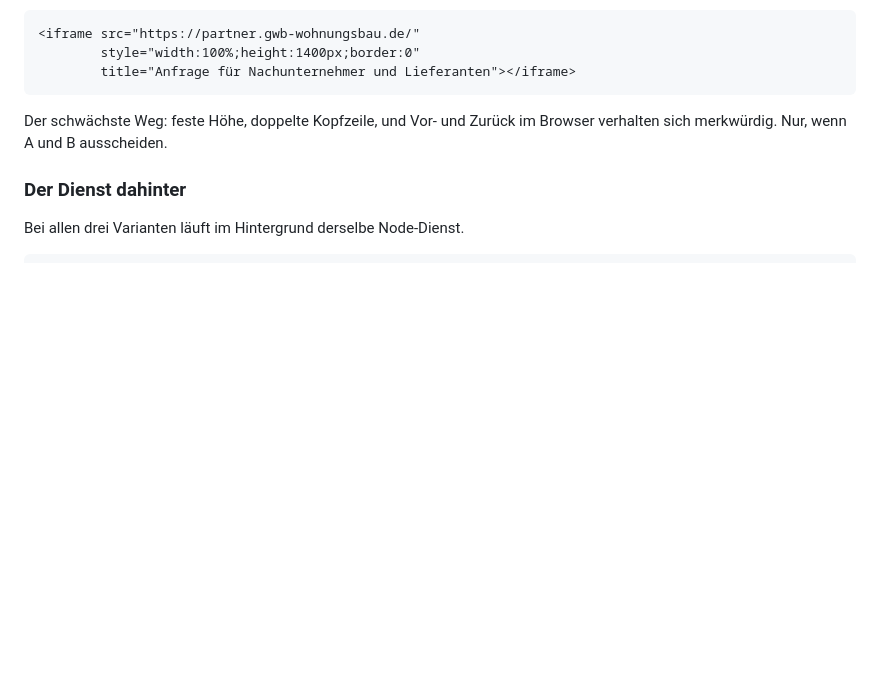
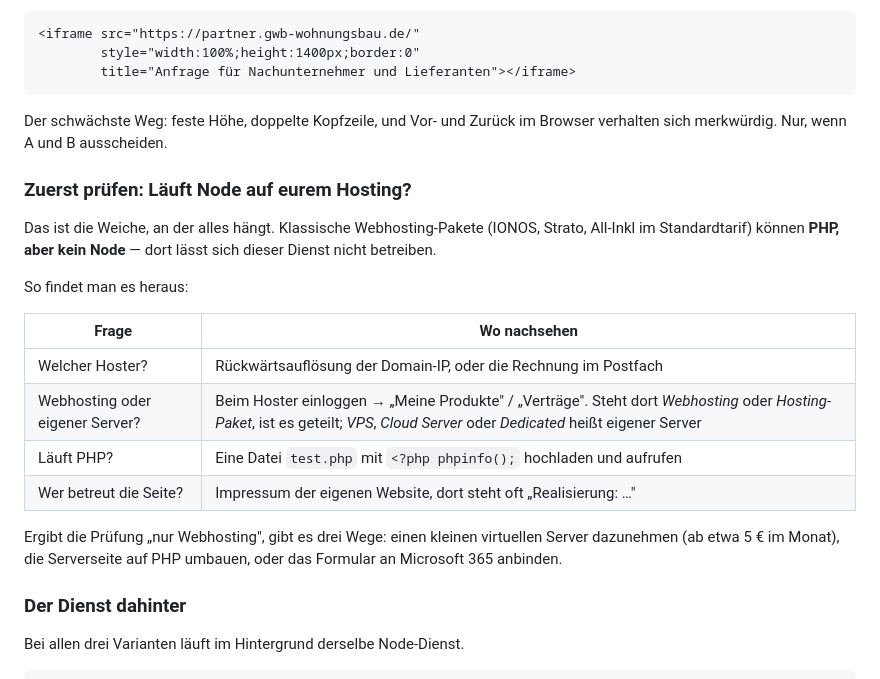
Before and after one commit to matsdenninger-ui/Angebots-Seite, a Markdown page: README.md, the part around the change. GitHub-like rendering; blank space fills up the shorter version.

Commit message:
README: Prüfschritte für die Betriebsvoraussetzungen ergänzen
Ob der Node-Dienst überhaupt laufen kann, entscheidet über den ganzen
Einbau. Klassische Webhosting-Pakete können PHP, aber kein Node. Die
Tabelle nennt, wo sich das nachsehen lässt.

Co-Authored-By: Claude Opus 5 <noreply@anthropic.com>
Claude-Session: https://claude.ai/code/session_01ARZ8HMksDCewHAfgP9S3V9

```diff
--- a/README.md
+++ b/README.md
@@ -212,6 +212,25 @@ anlegen und einbetten.
 Der schwächste Weg: feste Höhe, doppelte Kopfzeile, und Vor- und Zurück im
 Browser verhalten sich merkwürdig. Nur, wenn A und B ausscheiden.
 
+### Zuerst prüfen: Läuft Node auf eurem Hosting?
+
+Das ist die Weiche, an der alles hängt. Klassische Webhosting-Pakete (IONOS,
+Strato, All-Inkl im Standardtarif) können **PHP, aber kein Node** — dort lässt
+sich dieser Dienst nicht betreiben.
+
+So findet man es heraus:
+
+| Frage | Wo nachsehen |
+| --- | --- |
+| Welcher Hoster? | Rückwärtsauflösung der Domain-IP, oder die Rechnung im Postfach |
+| Webhosting oder eigener Server? | Beim Hoster einloggen → „Meine Produkte" / „Verträge". Steht dort *Webhosting* oder *Hosting-Paket*, ist es geteilt; *VPS*, *Cloud Server* oder *Dedicated* heißt eigener Server |
+| Läuft PHP? | Eine Datei `test.php` mit `<?php phpinfo();` hochladen und aufrufen |
+| Wer betreut die Seite? | Impressum der eigenen Website, dort steht oft „Realisierung: …" |
+
+Ergibt die Prüfung „nur Webhosting", gibt es drei Wege: einen kleinen virtuellen
+Server dazunehmen (ab etwa 5 € im Monat), die Serverseite auf PHP umbauen, oder
+das Formular an Microsoft 365 anbinden.
+
 ### Der Dienst dahinter
 
 Bei allen drei Varianten läuft im Hintergrund derselbe Node-Dienst.
```
